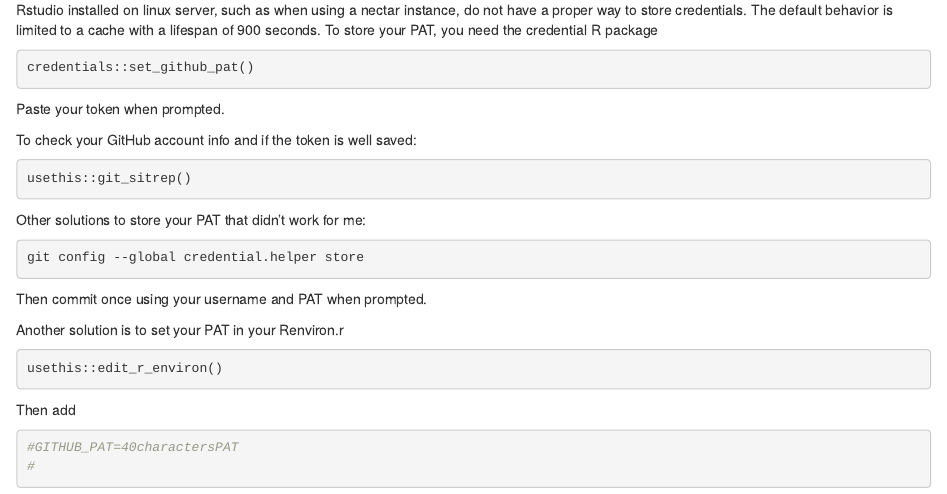
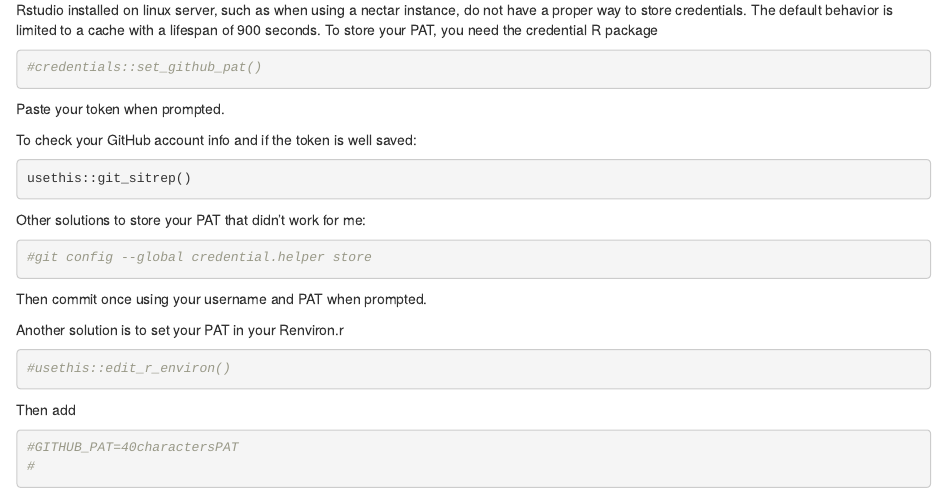
Before and after one commit to katybbaker/MesoMizer, an R Markdown document (MesoMizer/Github_install.Rmd): the page in a window 1100 px wide, from 1880 px down. Rendered offline with R 4.5, knitr and Pandoc, with nearby package versions.

````diff
--- a/MesoMizer/Github_install.Rmd
+++ b/MesoMizer/Github_install.Rmd
@@ -117,7 +117,7 @@
 Rstudio installed on linux server, such as when using a nectar instance, do not have a proper way to store credentials. The default behavior is limited to a cache with a lifespan of 900 seconds. To store your PAT, you need the credential R package
 
 ```{r}
-credentials::set_github_pat()
+#credentials::set_github_pat()
 ```
 
 Paste your token when prompted.
@@ -132,7 +132,7 @@
 Other solutions to store your PAT that didn't work for me:
 
 ```{bash}
-git config --global credential.helper store
+#git config --global credential.helper store
 
 ```
 
@@ -141,7 +141,7 @@
 Another solution is to set your PAT in your Renviron.r
 
 ```{r}
-usethis::edit_r_environ()
+#usethis::edit_r_environ()
 
 ```
 
````
Also changed, not shown: MesoMizer/POC_pools.png (added), MesoMizer/RC.png (added), MesoMizer/test.R (added).
